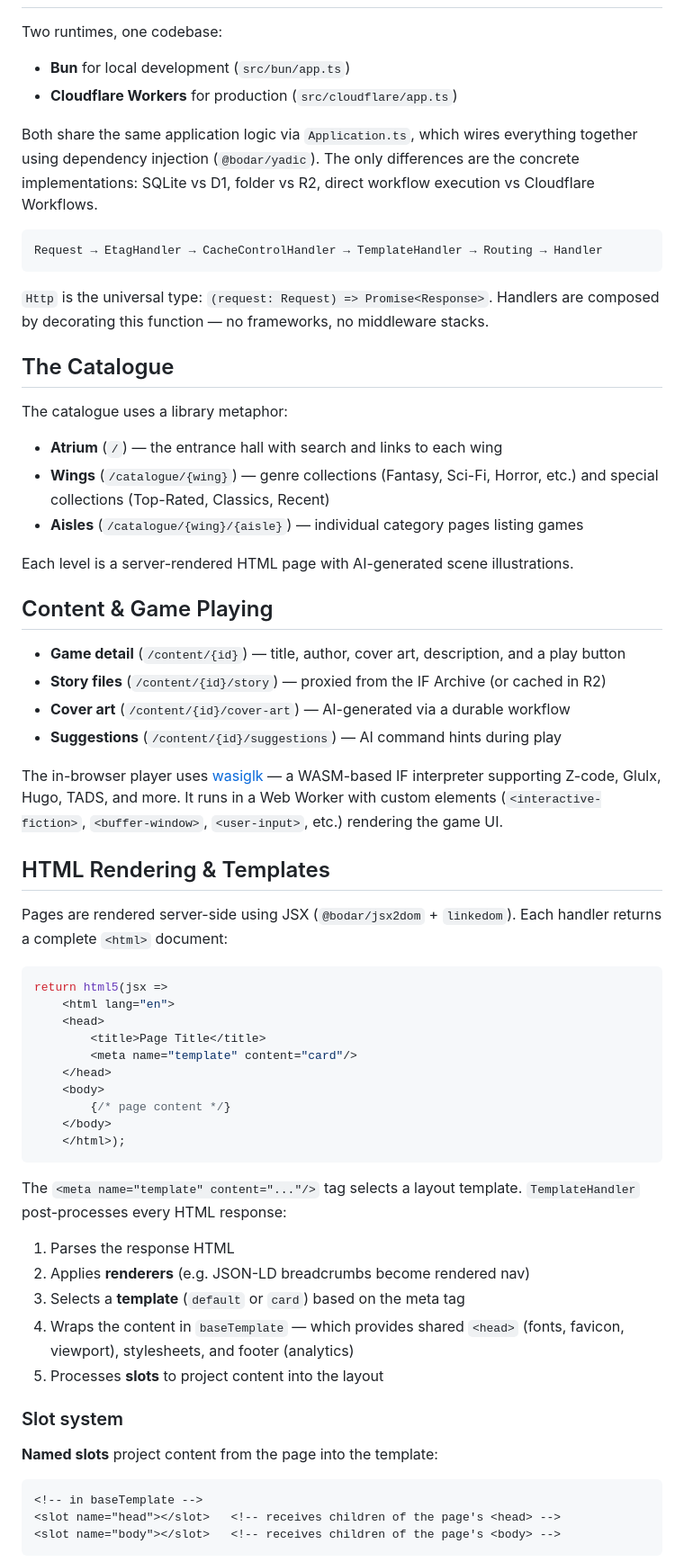
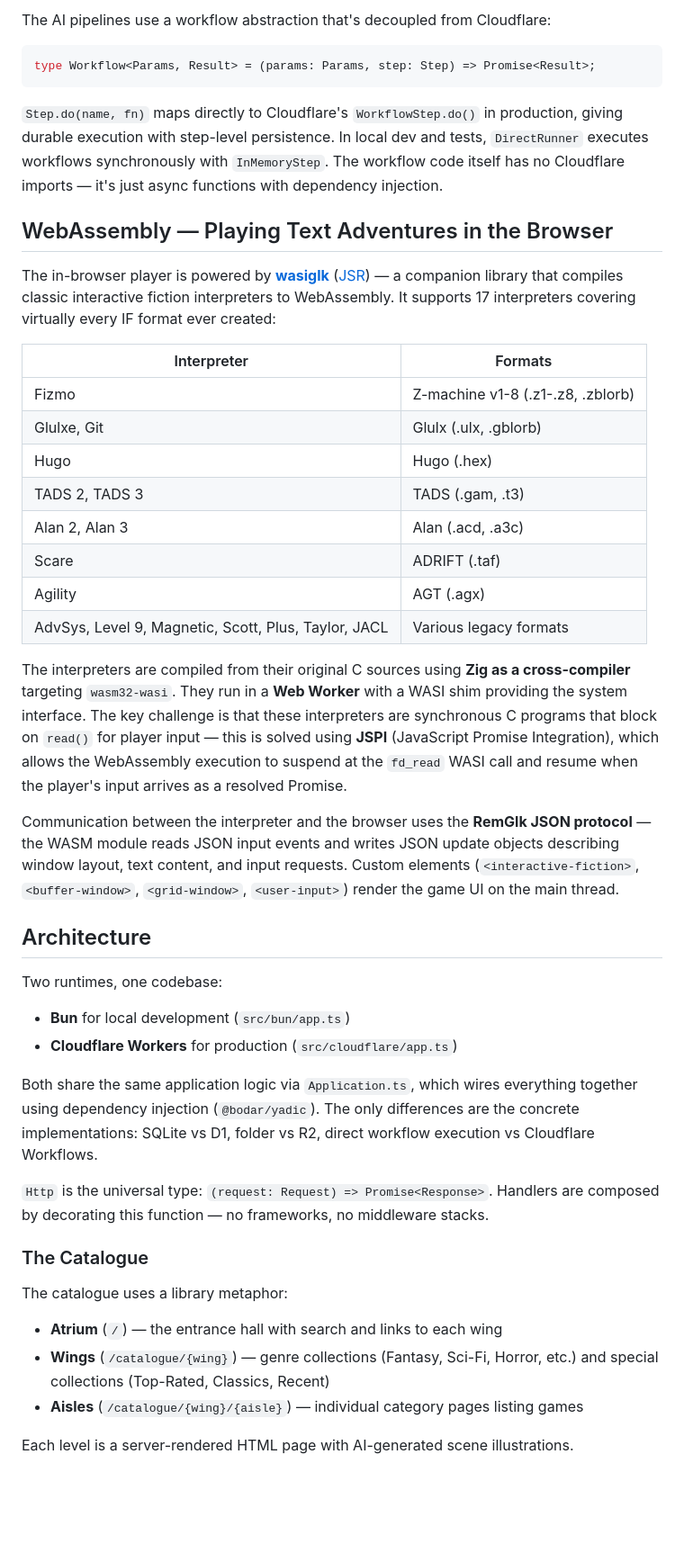
Before and after one commit to danielbodart/talebrary, a Markdown page: README.md, the part around one of its changes. Shown at 90% size. Drawn GitHub-style; blank space fills up the shorter version.

````diff
--- a/README.md
+++ b/README.md
@@ -6,3 +98,31 @@ An interactive fiction platform for discovering and playing 3,000+ text adventur
+The AI pipelines use a workflow abstraction that's decoupled from Cloudflare:
+
+```typescript
+type Workflow<Params, Result> = (params: Params, step: Step) => Promise<Result>;
+```
+
+`Step.do(name, fn)` maps directly to Cloudflare's `WorkflowStep.do()` in production, giving durable execution with step-level persistence. In local dev and tests, `DirectRunner` executes workflows synchronously with `InMemoryStep`. The workflow code itself has no Cloudflare imports — it's just async functions with dependency injection.
+
+## WebAssembly — Playing Text Adventures in the Browser
+
+The in-browser player is powered by [**wasiglk**](https://github.com/bodar/wasiglk) ([JSR](https://jsr.io/@bodar/wasiglk)) — a companion library that compiles classic interactive fiction interpreters to WebAssembly. It supports 17 interpreters covering virtually every IF format ever created:
+
+| Interpreter | Formats |
+|-------------|---------|
+| Fizmo | Z-machine v1-8 (.z1-.z8, .zblorb) |
+| Glulxe, Git | Glulx (.ulx, .gblorb) |
+| Hugo | Hugo (.hex) |
+| TADS 2, TADS 3 | TADS (.gam, .t3) |
+| Alan 2, Alan 3 | Alan (.acd, .a3c) |
+| Scare | ADRIFT (.taf) |
+| Agility | AGT (.agx) |
+| AdvSys, Level 9, Magnetic, Scott, Plus, Taylor, JACL | Various legacy formats |
+
+The interpreters are compiled from their original C sources using **Zig as a cross-compiler** targeting `wasm32-wasi`. They run in a **Web Worker** with a WASI shim providing the system interface. The key challenge is that these interpreters are synchronous C programs that block on `read()` for player input — this is solved using **JSPI** (JavaScript Promise Integration), which allows the WebAssembly execution to suspend at the `fd_read` WASI call and resume when the player's input arrives as a resolved Promise.
+
+Communication between the interpreter and the browser uses the **RemGlk JSON protocol** — the WASM module reads JSON input events and writes JSON update objects describing window layout, text content, and input requests. Custom elements (`<interactive-fiction>`, `<buffer-window>`, `<grid-window>`, `<user-input>`) render the game UI on the main thread.
+
+## Architecture
 
 Two runtimes, one codebase:
 
@@ -11,13 +131,9 @@ Two runtimes, one codebase:
 
 Both share the same application logic via `Application.ts`, which wires everything together using dependency injection (`@bodar/yadic`). The only differences are the concrete implementations: SQLite vs D1, folder vs R2, direct workflow execution vs Cloudflare Workflows.
 
-```
-Request → EtagHandler → CacheControlHandler → TemplateHandler → Routing → Handler
-```
-
 `Http` is the universal type: `(request: Request) => Promise<Response>`. Handlers are composed by decorating this function — no frameworks, no middleware stacks.
 
-## The Catalogue
+### The Catalogue
 
 The catalogue uses a library metaphor:
 
@@ -27,47 +143,3 @@ The catalogue uses a library metaphor:
 
 Each level is a server-rendered HTML page with AI-generated scene illustrations.
 
-## Content & Game Playing
-
-- **Game detail** (`/content/{id}`) — title, author, cover art, description, and a play button
-- **Story files** (`/content/{id}/story`) — proxied from the IF Archive (or cached in R2)
-- **Cover art** (`/content/{id}/cover-art`) — AI-generated via a durable workflow
-- **Suggestions** (`/content/{id}/suggestions`) — AI command hints during play
-
-The in-browser player uses [wasiglk](https://jsr.io/@bodar/wasiglk) — a WASM-based IF interpreter supporting Z-code, Glulx, Hugo, TADS, and more. It runs in a Web Worker with custom elements (`<interactive-fiction>`, `<buffer-window>`, `<user-input>`, etc.) rendering the game UI.
-
-## HTML Rendering & Templates
-
-Pages are rendered server-side using JSX (`@bodar/jsx2dom` + `linkedom`). Each handler returns a complete `<html>` document:
-
-```tsx
-return html5(jsx =>
-    <html lang="en">
-    <head>
-        <title>Page Title</title>
-        <meta name="template" content="card"/>
-    </head>
-    <body>
-        {/* page content */}
-    </body>
-    </html>);
-```
-
-The `<meta name="template" content="..."/>` tag selects a layout template. `TemplateHandler` post-processes every HTML response:
-
-1. Parses the response HTML
-2. Applies **renderers** (e.g. JSON-LD breadcrumbs become rendered nav)
-3. Selects a **template** (`default` or `card`) based on the meta tag
-4. Wraps the content in `baseTemplate` — which provides shared `<head>` (fonts, favicon, viewport), stylesheets, and footer (analytics)
-5. Processes **slots** to project content into the layout
-
-### Slot system
-
-**Named slots** project content from the page into the template:
-
-```html
-<!-- in baseTemplate -->
-<slot name="head"></slot>   <!-- receives children of the page's <head> -->
-<slot name="body"></slot>   <!-- receives children of the page's <body> -->
-```
-
````
Also changed, not shown: other parts of README.md (+111 -55 lines).
